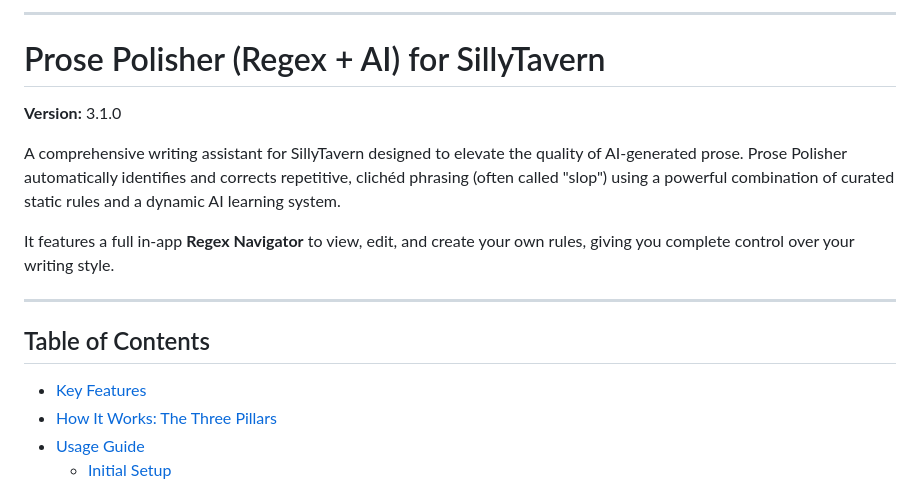
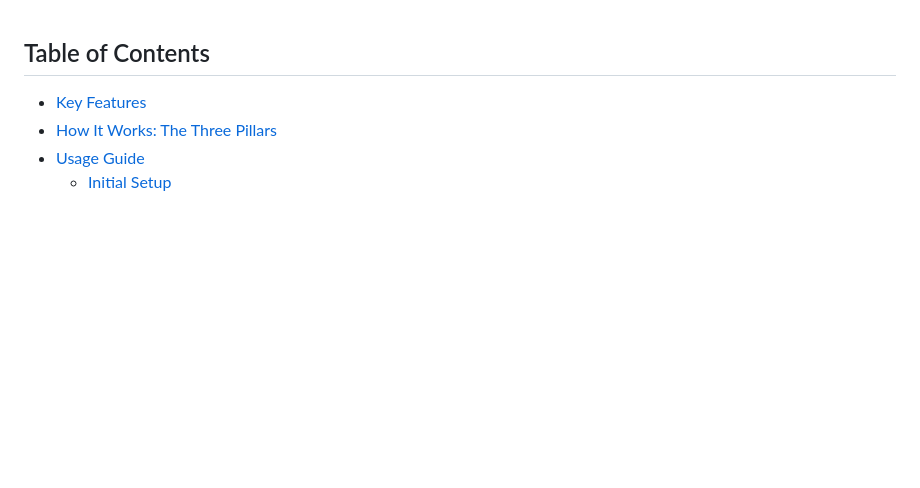
Before and after one commit to NemoVonNirgend/ProsePolisher, a Markdown page: README.md, the part around the change. GitHub-like rendering; blank space fills up the shorter version.

```diff
--- a/README.md
+++ b/README.md
@@ -1,13 +1,3 @@
----
-# Prose Polisher (Regex + AI) for SillyTavern
-**Version:** 3.1.0
-
-A comprehensive writing assistant for SillyTavern designed to elevate the quality of AI-generated prose. Prose Polisher automatically identifies and corrects repetitive, clichéd phrasing (often called "slop") using a powerful combination of curated static rules and a dynamic AI learning system.
-
-It features a full in-app **Regex Navigator** to view, edit, and create your own rules, giving you complete control over your writing style.
-
----
-
 ## Table of Contents
 - [Key Features](#key-features)
 - [How It Works: The Three Pillars](#how-it-works-the-three-pillars)
```
